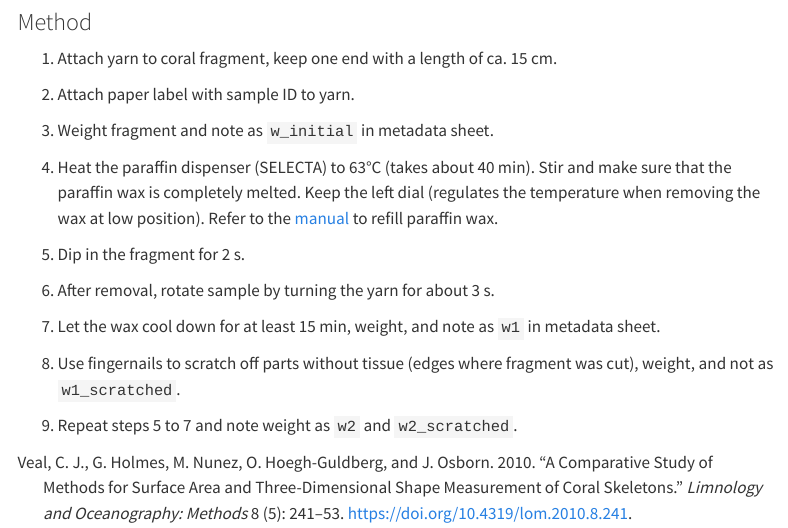
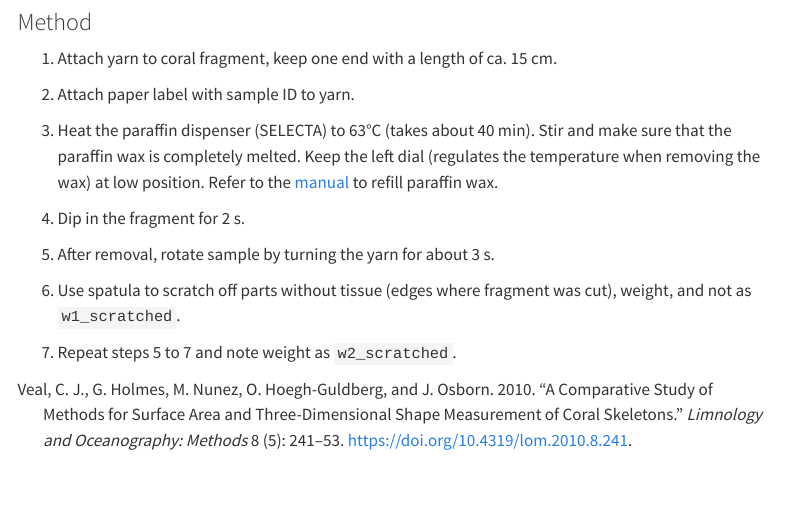
Before and after one commit to andieich/coral_chlorophyll_symcounts, a Quarto document (4_area.qmd): the page in a window 1100 px wide, from 660 px down. Rendered offline with R 4.5, knitr and Pandoc in place of Quarto, with nearby package versions; menus at the side of the page are left out.

Commit message:
updated simplified area data frame

```diff
--- a/4_area.qmd
+++ b/4_area.qmd
@@ -31,16 +31,12 @@ $$
 
 2.  Attach paper label with sample ID to yarn.
 
-3.  Weight fragment and note as `w_initial` in metadata sheet.
+3.  Heat the paraffin dispenser (SELECTA) to 63°C (takes about 40 min). Stir and make sure that the paraffin wax is completely melted. Keep the left dial (regulates the temperature when removing the wax) at low position. Refer to the [manual](manuals/paraffin_dispenser_068646_ME.pdf){target="_blank"} to refill paraffin wax.
 
-4.  Heat the paraffin dispenser (SELECTA) to 63°C (takes about 40 min). Stir and make sure that the paraffin wax is completely melted. Keep the left dial (regulates the temperature when removing the wax at low position). Refer to the [manual](manuals/paraffin_dispenser_068646_ME.pdf){target="_blank"} to refill paraffin wax.
+4.  Dip in the fragment for 2 s.
 
-5.  Dip in the fragment for 2 s.
+5.  After removal, rotate sample by turning the yarn for about 3 s.
 
-6.  After removal, rotate sample by turning the yarn for about 3 s.
+6.  Use spatula to scratch off parts without tissue (edges where fragment was cut), weight, and not as `w1_scratched`.
 
-7.  Let the wax cool down for at least 15 min, weight, and note as `w1` in metadata sheet.
-
-8.  Use fingernails to scratch off parts without tissue (edges where fragment was cut), weight, and not as `w1_scratched`.
-
-9.  Repeat steps 5 to 7 and note weight as `w2` and `w2_scratched`.
+7.  Repeat steps 5 to 7 and note weight as `w2_scratched`.
```
Also changed, not shown: 5_metadata.qmd (+0 -6 lines).
